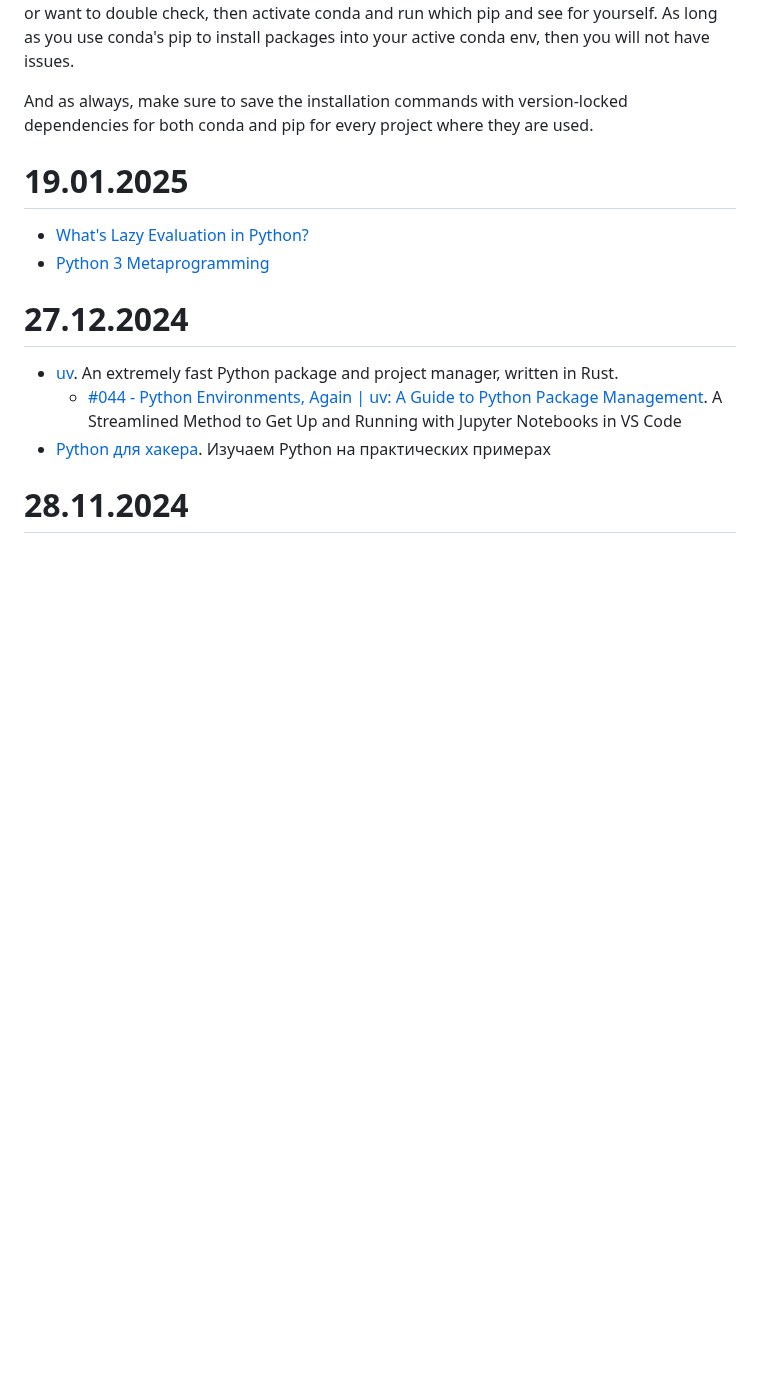
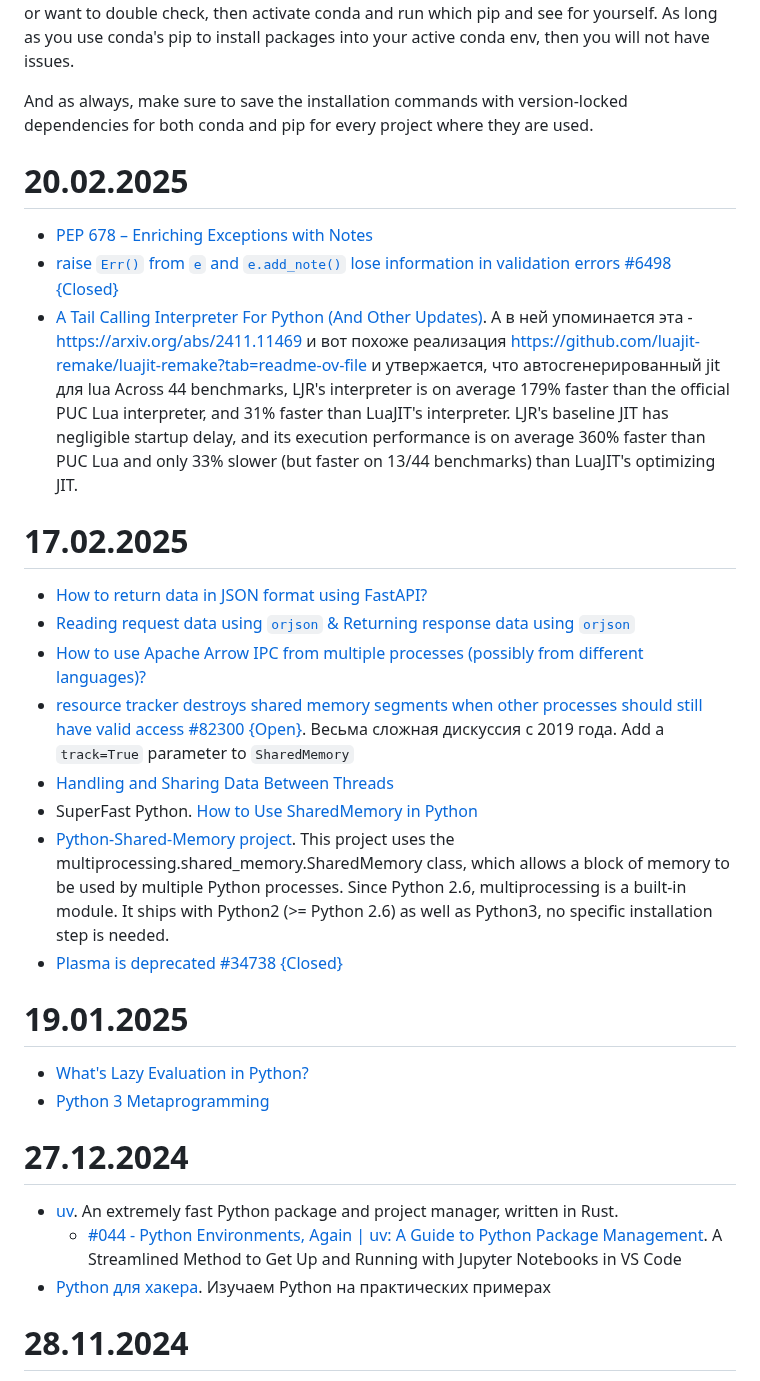
Before and after one commit to iMissile/Self.Writing, a Markdown page: Notes/python_lang.md, the part around the change. GitHub-like rendering; blank space fills up the shorter version.

Commit message:
[wip] новые ссылки

```diff
--- a/Notes/python_lang.md
+++ b/Notes/python_lang.md
@@ -359,6 +359,23 @@ second, and WITH CONDA ACTIVATED, you use the version of pip included with conda
 This is an important distinction. When you install conda, it brings its own version of pip (and Python) that will automatically become available when you activate conda, and will automatically install packages into your currently activated conda env. If you don't believe me or want to double check, then activate conda and run which pip and see for yourself. As long as you use conda's pip to install packages into your active conda env, then you will not have issues.
 
 And as always, make sure to save the installation commands with version-locked dependencies for both conda and pip for every project where they are used.
+
+# 20.02.2025
+- [PEP 678 – Enriching Exceptions with Notes](https://peps.python.org/pep-0678/)
+- [raise `Err()` from `e` and `e.add_note()` lose information in validation errors #6498 {Closed}](https://github.com/pydantic/pydantic/issues/6498)
+- [A Tail Calling Interpreter For Python (And Other Updates)](https://blog.reverberate.org/2025/02/10/tail-call-updates.html). А в ней упоминается эта - https://arxiv.org/abs/2411.11469 и вот похоже реализация https://github.com/luajit-remake/luajit-remake?tab=readme-ov-file и утвержается, что автосгенерированный jit для lua Across 44 benchmarks, LJR's interpreter is on average 179% faster than the official PUC Lua interpreter, and 31% faster than LuaJIT's interpreter. LJR's baseline JIT has negligible startup delay, and its execution performance is on average 360% faster than PUC Lua and only 33% slower (but faster on 13/44 benchmarks) than LuaJIT's optimizing JIT.
+
+
+# 17.02.2025
+- [How to return data in JSON format using FastAPI?](https://stackoverflow.com/questions/73972660/how-to-return-data-in-json-format-using-fastapi)
+- [Reading request data using `orjson` & Returning response data using `orjson`](https://stackoverflow.com/questions/74168582/how-to-read-the-request-body-using-orjson-library-in-fastapi/74173023#74173023)
+- [How to use Apache Arrow IPC from multiple processes (possibly from different languages)?](https://stackoverflow.com/questions/75392769/how-to-use-apache-arrow-ipc-from-multiple-processes-possibly-from-different-lan)
+- [resource tracker destroys shared memory segments when other processes should still have valid access #82300 {Open}](https://github.com/python/cpython/issues/82300). Весьма сложная дискуссия с 2019 года.
+Add a `track=True` parameter to `SharedMemory`
+- [Handling and Sharing Data Between Threads](https://pythonforthelab.com/blog/handling-and-sharing-data-between-threads/)
+- SuperFast Python. [How to Use SharedMemory in Python](https://superfastpython.com/multiprocessing-sharedmemory/)
+- [Python-Shared-Memory project](https://github.com/Tinker-Twins/Python-Shared-Memory). This project uses the multiprocessing.shared_memory.SharedMemory class, which allows a block of memory to be used by multiple Python processes. Since Python 2.6, multiprocessing is a built-in module. It ships with Python2 (>= Python 2.6) as well as Python3, no specific installation step is needed.
+- [Plasma is deprecated #34738 {Closed}](https://github.com/apache/arrow/issues/34738)
 
 # 19.01.2025
 - [What's Lazy Evaluation in Python?](https://realpython.com/python-lazy-evaluation/#in-short-python-lazy-evaluation-generates-objects-only-when-needed)
```
Also changed, not shown: 2 other files.
